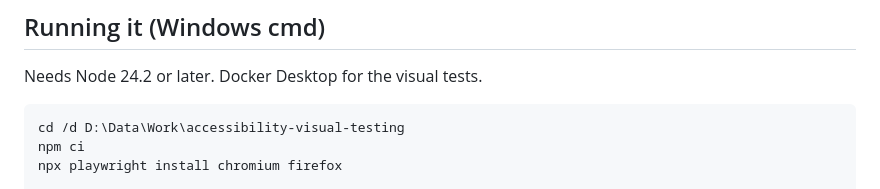
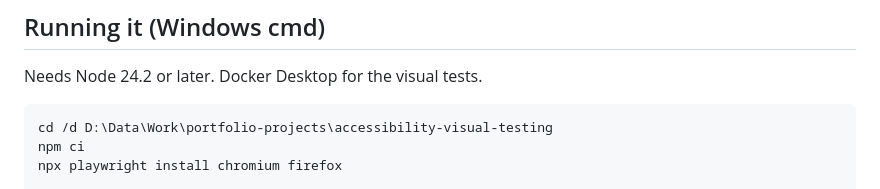
Before and after one commit to niranjankagri/accessibility-visual-testing, a Markdown page: README.md, the part around the change. GitHub-like rendering.

Commit message:
Update the local folder path in the run instructions
Co-Authored-By: Claude Opus 5.5 <noreply@anthropic.com>

````diff
--- a/README.md
+++ b/README.md
@@ -104,7 +104,7 @@ to Docker.
 Needs Node 24.2 or later. Docker Desktop for the visual tests.
 
 ```
-cd /d D:\Data\Work\accessibility-visual-testing
+cd /d D:\Data\Work\portfolio-projects\accessibility-visual-testing
 npm ci
 npx playwright install chromium firefox
 
````
